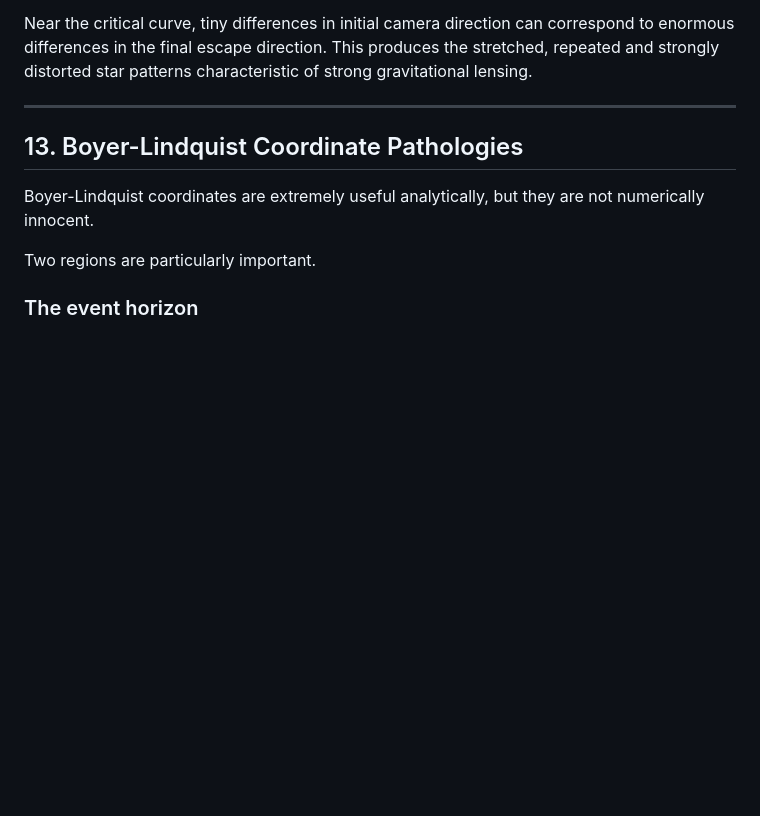
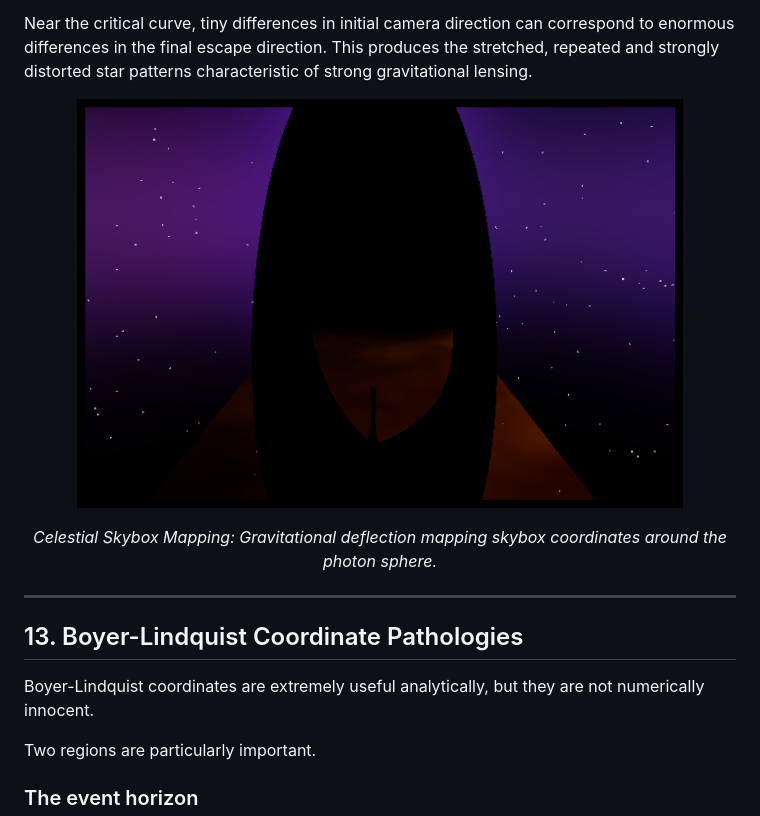
Before and after one commit to Spidey6978/null-geodesic-raytracer, a Markdown page: README.md, the part around the change printed below. Rendered like a GitHub page; blank space fills up the shorter version.

```diff
--- a/README.md
+++ b/README.md
@@ -1135,6 +1135,13 @@ Consequently, the celestial background is lensed by the geodesic solution itself
 
 Near the critical curve, tiny differences in initial camera direction can correspond to enormous differences in the final escape direction. This produces the stretched, repeated and strongly distorted star patterns characteristic of strong gravitational lensing.
 
+<p align="center">
+  <img src="docs/images/skybox_lensing.png" width="85%" alt="Gravitational Lensing of Celestial Skybox Grids">
+</p>
+<p align="center">
+  <i>Celestial Skybox Mapping: Gravitational deflection mapping skybox coordinates around the photon sphere.</i>
+</p>
+
 ---
 
 ## 13. Boyer-Lindquist Coordinate Pathologies
```
Also changed, not shown: other parts of README.md (+6 -6 lines), docs/images/doctor_full_tensor.png (added), docs/images/polar_needle_render.png (added).
